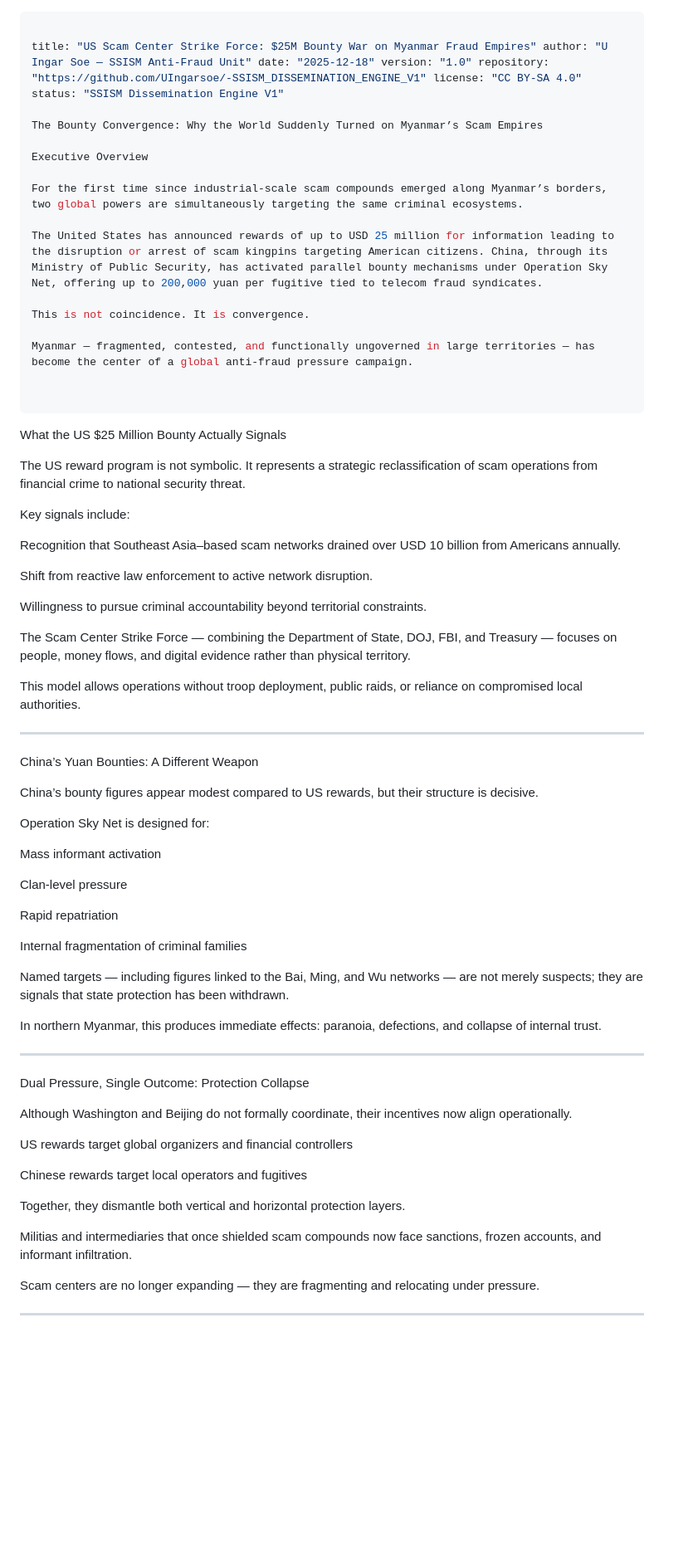
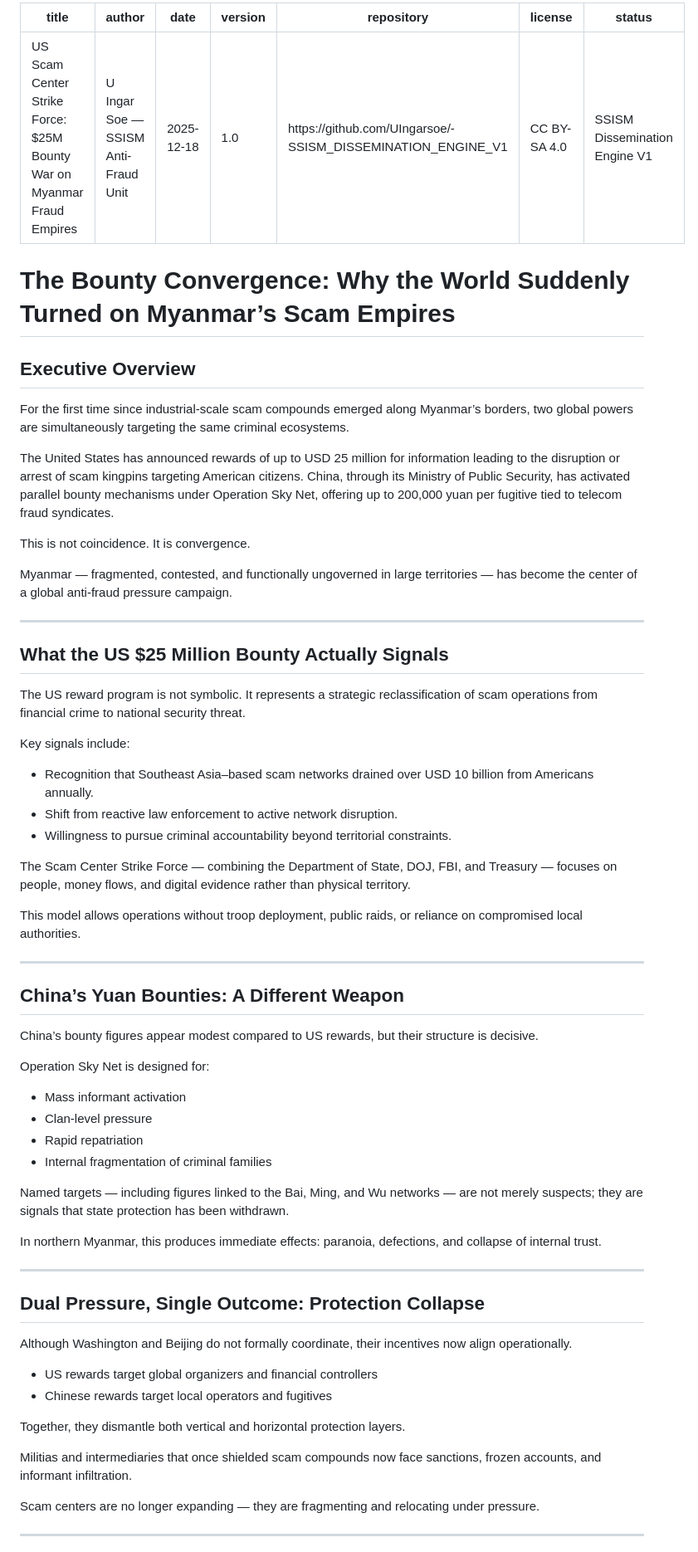
Before and after one commit to UIngarsoe/-SSISM_DISSEMINATION_ENGINE_V1, a Markdown page: dossier/Final _SHA256_US_Scam_Center_Strike_Force_Bounty_War_Myanmar.md, the part around one of its changes. Shown at 83% size. Drawn GitHub-style; blank space fills up the shorter version.

Commit message:
Update and rename  US_Scam_Center_Strike_Force_Bounty_War_Myanmar.md to Final _SHA256_US_Scam_Center_Strike_Force_Bounty_War_Myanmar.md

```diff
--- a/dossier/ US_Scam_Center_Strike_Force_Bounty_War_Myanmar.md
+++ b/dossier/Final _SHA256_US_Scam_Center_Strike_Force_Bounty_War_Myanmar.md
@@ -1,10 +1,16 @@
+---
+title: "US Scam Center Strike Force: $25M Bounty War on Myanmar Fraud Empires"
+author: "U Ingar Soe — SSISM Anti-Fraud Unit"
+date: "2025-12-18"
+version: "1.0"
+repository: "https://github.com/UIngarsoe/-SSISM_DISSEMINATION_ENGINE_V1"
+license: "CC BY-SA 4.0"
+status: "SSISM Dissemination Engine V1"
 ---
 
-title: "US Scam Center Strike Force: $25M Bounty War on Myanmar Fraud Empires" author: "U Ingar Soe — SSISM Anti-Fraud Unit" date: "2025-12-18" version: "1.0" repository: "https://github.com/UIngarsoe/-SSISM_DISSEMINATION_ENGINE_V1" license: "CC BY-SA 4.0" status: "SSISM Dissemination Engine V1"
+# The Bounty Convergence: Why the World Suddenly Turned on Myanmar’s Scam Empires
 
-The Bounty Convergence: Why the World Suddenly Turned on Myanmar’s Scam Empires
-
-Executive Overview
+## Executive Overview
 
 For the first time since industrial-scale scam compounds emerged along Myanmar’s borders, two global powers are simultaneously targeting the same criminal ecosystems.
 
@@ -14,59 +20,47 @@ This is not coincidence. It is convergence.
 
 Myanmar — fragmented, contested, and functionally ungoverned in large territories — has become the center of a global anti-fraud pressure campaign.
 
-
 ---
 
-What the US $25 Million Bounty Actually Signals
+## What the US $25 Million Bounty Actually Signals
 
 The US reward program is not symbolic. It represents a strategic reclassification of scam operations from financial crime to national security threat.
 
 Key signals include:
 
-Recognition that Southeast Asia–based scam networks drained over USD 10 billion from Americans annually.
-
-Shift from reactive law enforcement to active network disruption.
-
-Willingness to pursue criminal accountability beyond territorial constraints.
-
+- Recognition that Southeast Asia–based scam networks drained over USD 10 billion from Americans annually.
+- Shift from reactive law enforcement to active network disruption.
+- Willingness to pursue criminal accountability beyond territorial constraints.
 
 The Scam Center Strike Force — combining the Department of State, DOJ, FBI, and Treasury — focuses on people, money flows, and digital evidence rather than physical territory.
 
 This model allows operations without troop deployment, public raids, or reliance on compromised local authorities.
 
-
 ---
 
-China’s Yuan Bounties: A Different Weapon
+## China’s Yuan Bounties: A Different Weapon
 
 China’s bounty figures appear modest compared to US rewards, but their structure is decisive.
 
 Operation Sky Net is designed for:
 
-Mass informant activation
-
-Clan-level pressure
-
-Rapid repatriation
-
-Internal fragmentation of criminal families
-
+- Mass informant activation
+- Clan-level pressure
+- Rapid repatriation
+- Internal fragmentation of criminal families
 
 Named targets — including figures linked to the Bai, Ming, and Wu networks — are not merely suspects; they are signals that state protection has been withdrawn.
 
 In northern Myanmar, this produces immediate effects: paranoia, defections, and collapse of internal trust.
 
-
 ---
 
-Dual Pressure, Single Outcome: Protection Collapse
+## Dual Pressure, Single Outcome: Protection Collapse
 
 Although Washington and Beijing do not formally coordinate, their incentives now align operationally.
 
-US rewards target global organizers and financial controllers
-
-Chinese rewards target local operators and fugitives
-
+- US rewards target global organizers and financial controllers
+- Chinese rewards target local operators and fugitives
 
 Together, they dismantle both vertical and horizontal protection layers.
 
@@ -74,6 +68,5 @@ Militias and intermediaries that once shielded scam compounds now face sanctions
 
 Scam centers are no longer expanding — they are fragmenting and relocating under pressure.
 
-
 ---
 
```
Also changed, not shown: other parts of dossier/Final _SHA256_US_Scam_Center_Strike_Force_Bounty_War_Myanmar.md (+20 -30 lines).
